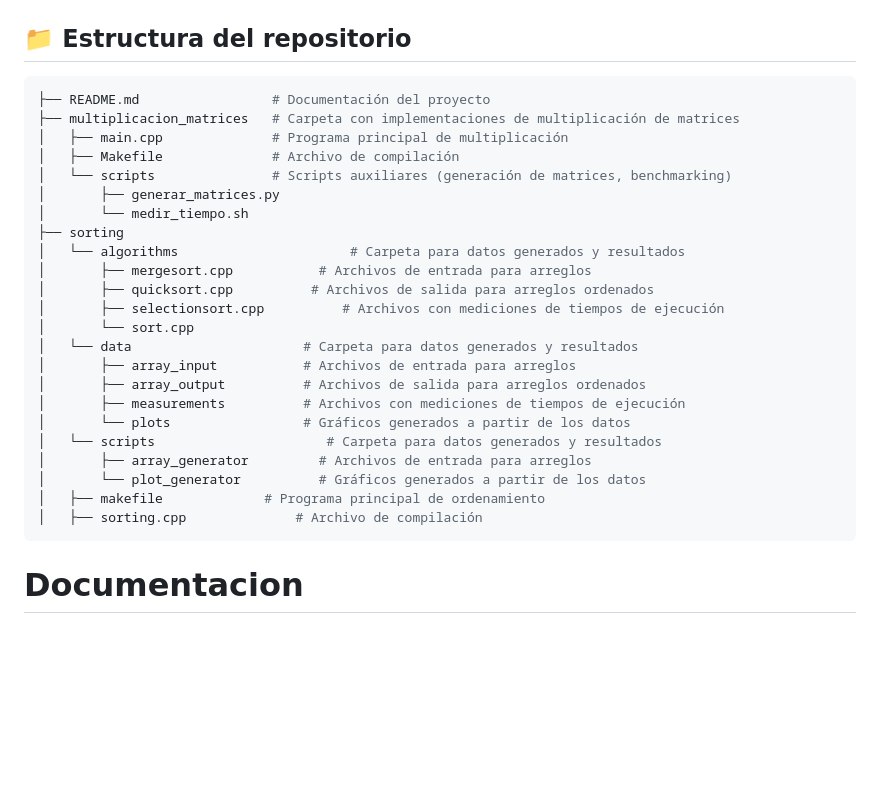
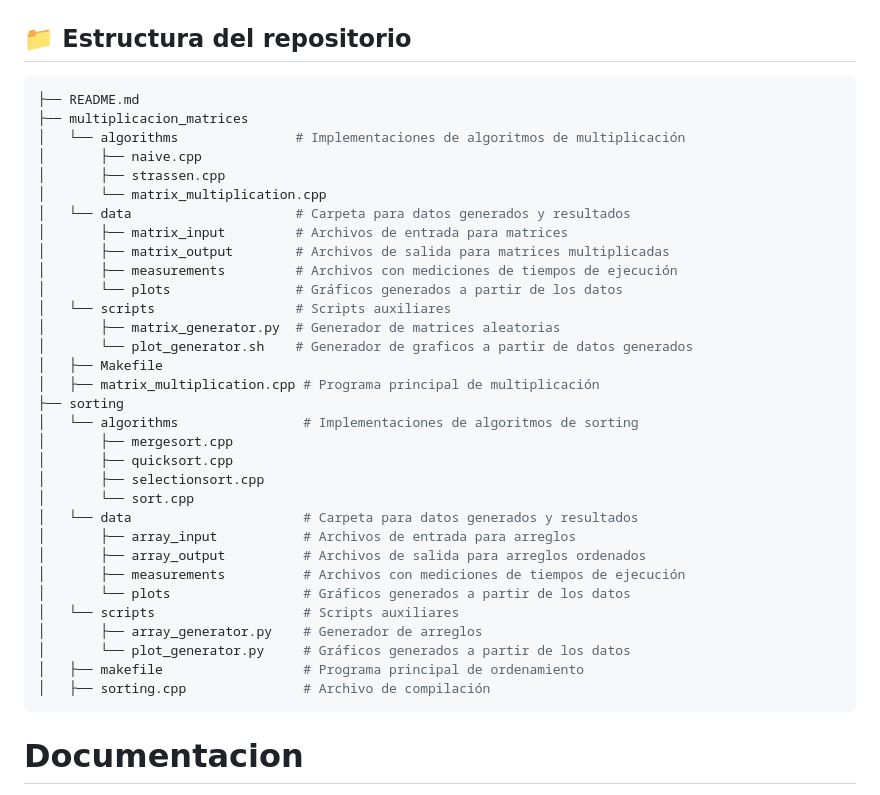
Before and after one commit to pinkyig/INF221-2025-1-TAREA-1, a Markdown page: code/README.md, the part around the change. Drawn GitHub-style; blank space fills up the shorter version.

Commit message:
Update README.md to clarify project structure and enhance descriptions for matrix multiplication and sorting algorithms

````diff
--- a/code/README.md
+++ b/code/README.md
@@ -7,29 +7,38 @@ Este proyecto contiene implementaciones en C/C++ (o tu lenguaje elegido) de dife
 ## 📁 Estructura del repositorio
 
 ```bash
-├── README.md                 # Documentación del proyecto
-├── multiplicacion_matrices   # Carpeta con implementaciones de multiplicación de matrices
-│   ├── main.cpp              # Programa principal de multiplicación
-│   ├── Makefile              # Archivo de compilación
-│   └── scripts               # Scripts auxiliares (generación de matrices, benchmarking)
-│       ├── generar_matrices.py
-│       └── medir_tiempo.sh
+├── README.md
+├── multiplicacion_matrices
+│   └── algorithms               # Implementaciones de algoritmos de multiplicación
+│       ├── naive.cpp
+│       ├── strassen.cpp
+│       └── matrix_multiplication.cpp
+│   └── data                     # Carpeta para datos generados y resultados
+│       ├── matrix_input         # Archivos de entrada para matrices
+│       ├── matrix_output        # Archivos de salida para matrices multiplicadas
+│       ├── measurements         # Archivos con mediciones de tiempos de ejecución
+│       └── plots                # Gráficos generados a partir de los datos
+│   └── scripts                  # Scripts auxiliares
+│       ├── matrix_generator.py  # Generador de matrices aleatorias
+│       └── plot_generator.sh    # Generador de graficos a partir de datos generados
+│   ├── Makefile
+│   ├── matrix_multiplication.cpp # Programa principal de multiplicación
 ├── sorting
-│   └── algorithms                      # Carpeta para datos generados y resultados
-│       ├── mergesort.cpp           # Archivos de entrada para arreglos
-│       ├── quicksort.cpp          # Archivos de salida para arreglos ordenados
-│       ├── selectionsort.cpp          # Archivos con mediciones de tiempos de ejecución
+│   └── algorithms                # Implementaciones de algoritmos de sorting
+│       ├── mergesort.cpp
+│       ├── quicksort.cpp
+│       ├── selectionsort.cpp
 │       └── sort.cpp
 │   └── data                      # Carpeta para datos generados y resultados
 │       ├── array_input           # Archivos de entrada para arreglos
 │       ├── array_output          # Archivos de salida para arreglos ordenados
 │       ├── measurements          # Archivos con mediciones de tiempos de ejecución
 │       └── plots                 # Gráficos generados a partir de los datos
-│   └── scripts                      # Carpeta para datos generados y resultados
-│       ├── array_generator         # Archivos de entrada para arreglos
-│       └── plot_generator          # Gráficos generados a partir de los datos
-│   ├── makefile             # Programa principal de ordenamiento
-│   ├── sorting.cpp              # Archivo de compilación
+│   └── scripts                   # Scripts auxiliares
+│       ├── array_generator.py    # Generador de arreglos
+│       └── plot_generator.py     # Gráficos generados a partir de los datos
+│   ├── makefile                  # Programa principal de ordenamiento
+│   ├── sorting.cpp               # Archivo de compilación
 ```
 
 # Documentacion
````
